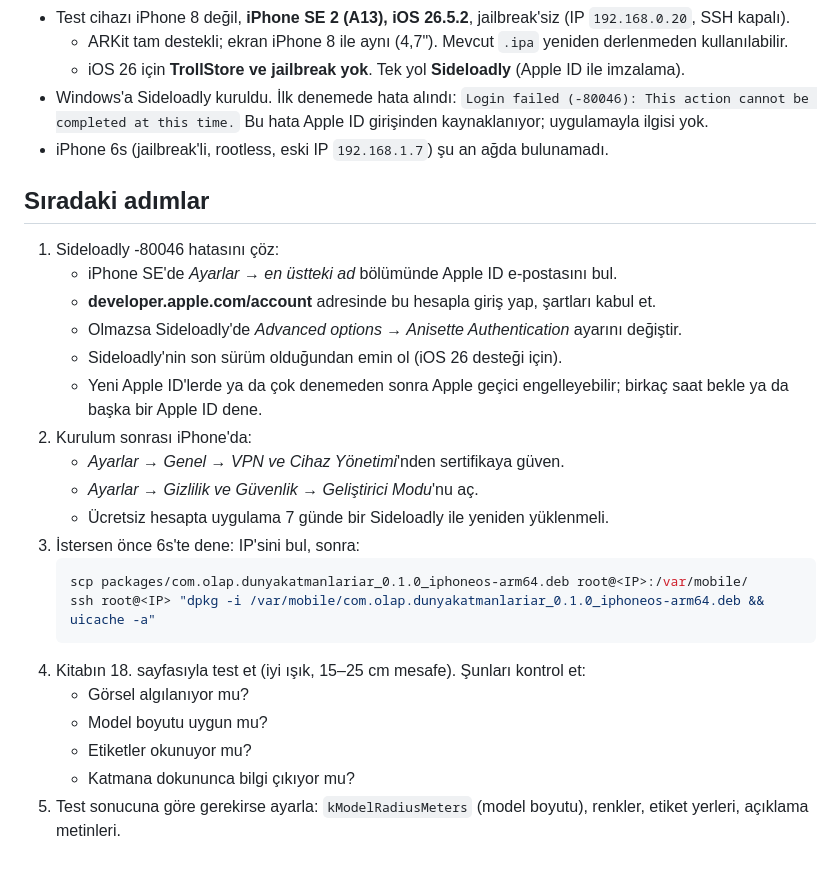
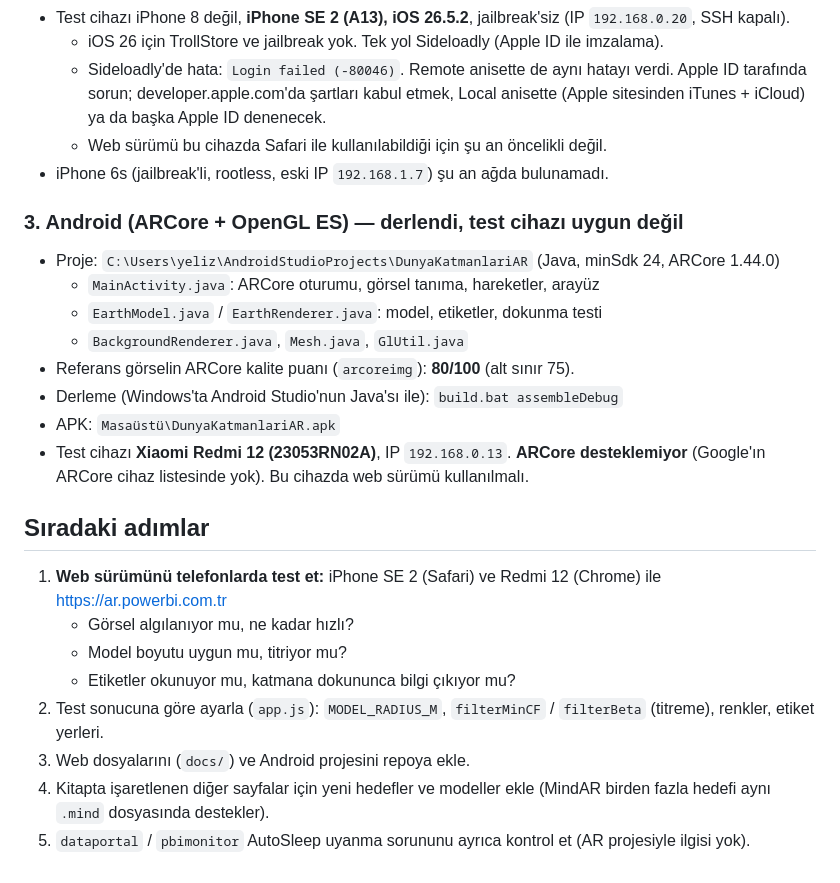
Before and after one commit to SHapeloglu/5_SINIF_FEN_ARTIRILMIS_GECEKLIK, a Markdown page: fen.md, the part around one of its changes. Drawn GitHub-style.

````diff
--- a/fen.md
+++ b/fen.md
@@ -36,30 +64,28 @@ make package FINALPACKAGE=1 PACKAGE_FORMAT=ipa  # .ipa
 - Test cihazı iPhone 8 değil, **iPhone SE 2 (A13), iOS 26.5.2**, jailbreak'siz (IP `192.168.0.20`, SSH kapalı).
-  - ARKit tam destekli; ekran iPhone 8 ile aynı (4,7"). Mevcut `.ipa` yeniden derlenmeden kullanılabilir.
-  - iOS 26 için **TrollStore ve jailbreak yok**. Tek yol **Sideloadly** (Apple ID ile imzalama).
-- Windows'a Sideloadly kuruldu. İlk denemede hata alındı:
-  `Login failed (-80046): This action cannot be completed at this time.`
-  Bu hata Apple ID girişinden kaynaklanıyor; uygulamayla ilgisi yok.
+  - iOS 26 için TrollStore ve jailbreak yok. Tek yol Sideloadly (Apple ID ile imzalama).
+  - Sideloadly'de hata: `Login failed (-80046)`. Remote anisette de aynı hatayı verdi.
+    Apple ID tarafında sorun; developer.apple.com'da şartları kabul etmek, Local anisette (Apple sitesinden
+    iTunes + iCloud) ya da başka Apple ID denenecek.
+  - Web sürümü bu cihazda Safari ile kullanılabildiği için şu an öncelikli değil.
 - iPhone 6s (jailbreak'li, rootless, eski IP `192.168.1.7`) şu an ağda bulunamadı.
 
+### 3. Android (ARCore + OpenGL ES) — derlendi, test cihazı uygun değil
+- Proje: `C:\Users\yeliz\AndroidStudioProjects\DunyaKatmanlariAR` (Java, minSdk 24, ARCore 1.44.0)
+  - `MainActivity.java`: ARCore oturumu, görsel tanıma, hareketler, arayüz
+  - `EarthModel.java` / `EarthRenderer.java`: model, etiketler, dokunma testi
+  - `BackgroundRenderer.java`, `Mesh.java`, `GlUtil.java`
+- Referans görselin ARCore kalite puanı (`arcoreimg`): **80/100** (alt sınır 75).
+- Derleme (Windows'ta Android Studio'nun Java'sı ile): `build.bat assembleDebug`
+- APK: `Masaüstü\DunyaKatmanlariAR.apk`
+- Test cihazı **Xiaomi Redmi 12 (23053RN02A)**, IP `192.168.0.13`. **ARCore desteklemiyor**
+  (Google'ın ARCore cihaz listesinde yok). Bu cihazda web sürümü kullanılmalı.
+
 ## Sıradaki adımlar
-1. Sideloadly -80046 hatasını çöz:
-   - iPhone SE'de *Ayarlar → en üstteki ad* bölümünde Apple ID e-postasını bul.
-   - **developer.apple.com/account** adresinde bu hesapla giriş yap, şartları kabul et.
-   - Olmazsa Sideloadly'de *Advanced options → Anisette Authentication* ayarını değiştir.
-   - Sideloadly'nin son sürüm olduğundan emin ol (iOS 26 desteği için).
-   - Yeni Apple ID'lerde ya da çok denemeden sonra Apple geçici engelleyebilir; birkaç saat bekle ya da başka bir Apple ID dene.
-2. Kurulum sonrası iPhone'da:
-   - *Ayarlar → Genel → VPN ve Cihaz Yönetimi*'nden sertifikaya güven.
-   - *Ayarlar → Gizlilik ve Güvenlik → Geliştirici Modu*'nu aç.
-   - Ücretsiz hesapta uygulama 7 günde bir Sideloadly ile yeniden yüklenmeli.
-3. İstersen önce 6s'te dene: IP'sini bul, sonra:
-   ```bash
-   scp packages/com.olap.dunyakatmanlariar_0.1.0_iphoneos-arm64.deb root@<IP>:/var/mobile/
-   ssh root@<IP> "dpkg -i /var/mobile/com.olap.dunyakatmanlariar_0.1.0_iphoneos-arm64.deb && uicache -a"
-   ```
-4. Kitabın 18. sayfasıyla test et (iyi ışık, 15–25 cm mesafe). Şunları kontrol et:
-   - Görsel algılanıyor mu?
-   - Model boyutu uygun mu?
-   - Etiketler okunuyor mu?
-   - Katmana dokununca bilgi çıkıyor mu?
-5. Test sonucuna göre gerekirse ayarla: `kModelRadiusMeters` (model boyutu), renkler, etiket yerleri, açıklama metinleri.
+1. **Web sürümünü telefonlarda test et:** iPhone SE 2 (Safari) ve Redmi 12 (Chrome) ile https://ar.powerbi.com.tr
+   - Görsel algılanıyor mu, ne kadar hızlı?
+   - Model boyutu uygun mu, titriyor mu?
+   - Etiketler okunuyor mu, katmana dokununca bilgi çıkıyor mu?
+2. Test sonucuna göre ayarla (`app.js`): `MODEL_RADIUS_M`, `filterMinCF` / `filterBeta` (titreme), renkler, etiket yerleri.
+3. Web dosyalarını (`docs/`) ve Android projesini repoya ekle.
+4. Kitapta işaretlenen diğer sayfalar için yeni hedefler ve modeller ekle (MindAR birden fazla hedefi aynı `.mind` dosyasında destekler).
+5. `dataportal` / `pbimonitor` AutoSleep uyanma sorununu ayrıca kontrol et (AR projesiyle ilgisi yok).
````
Also changed, not shown: other parts of fen.md (+49 -21 lines).
